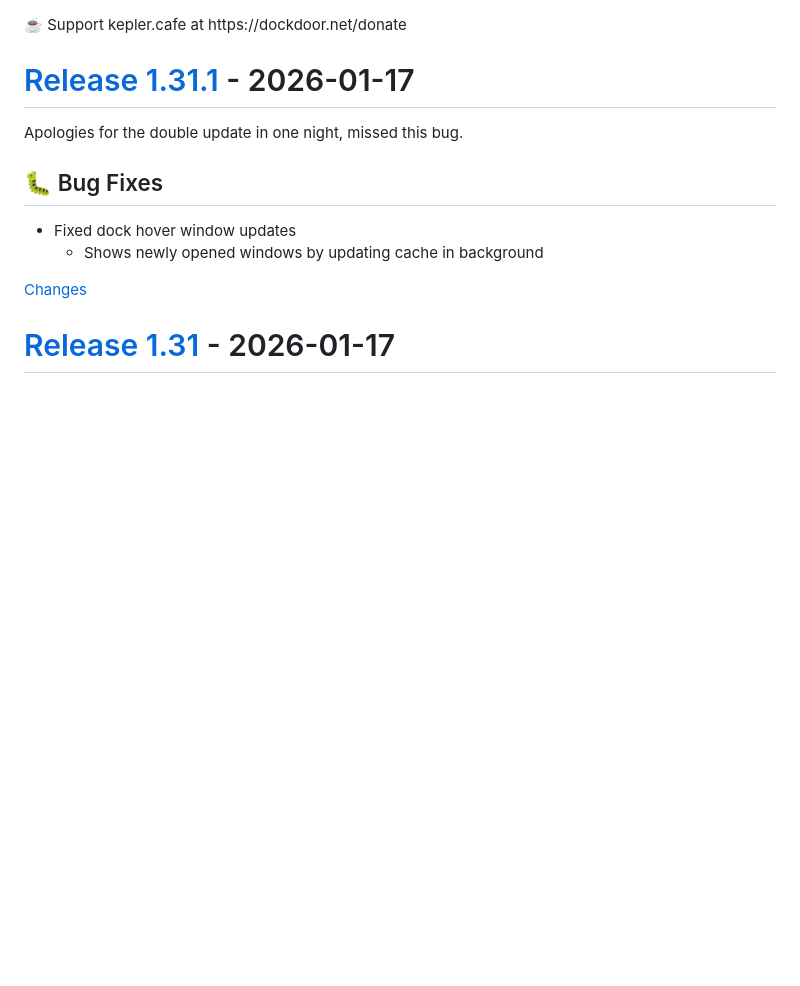
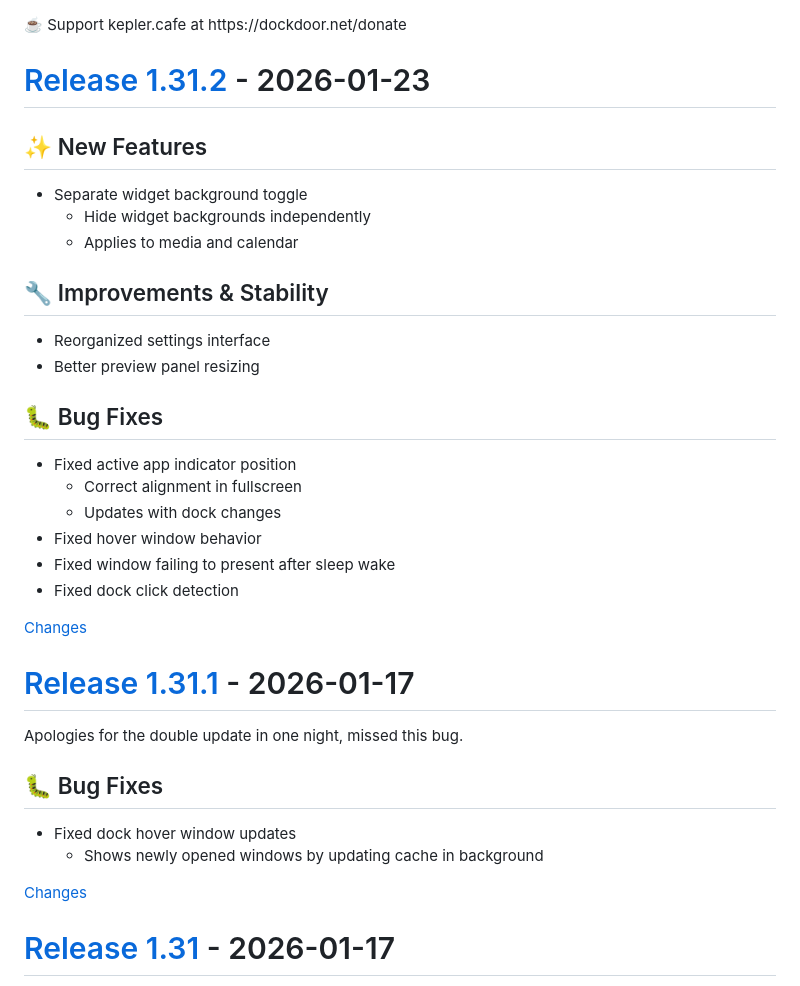
Before and after one commit to ejbills/DockDoor, a Markdown page: CHANGELOG.md, the part around one of its changes. Drawn GitHub-style; blank space fills up the shorter version.

Commit message:
chore: update changelog for 1.31.2
    This commit was created by changelog-from-release in 'Update changelog on release published' CI workflow

```diff
--- a/CHANGELOG.md
+++ b/CHANGELOG.md
@@ -38,6 +38,30 @@
 </style>
 <div class="donation-link" target="_blank">☕ Support kepler.cafe at https://dockdoor.net/donate</div>
 
+<a id="1.31.2"></a>
+# [Release 1.31.2](https://github.com/ejbills/DockDoor/releases/tag/1.31.2) - 2026-01-23
+
+## ✨ New Features
+- Separate widget background toggle
+  - Hide widget backgrounds independently
+  - Applies to media and calendar
+
+## 🔧 Improvements & Stability
+- Reorganized settings interface
+- Better preview panel resizing
+
+## 🐛 Bug Fixes
+- Fixed active app indicator position
+  - Correct alignment in fullscreen
+  - Updates with dock changes
+- Fixed hover window behavior
+- Fixed window failing to present after sleep wake
+- Fixed dock click detection
+
+
+[Changes][1.31.2]
+
+
 <a id="1.31.1"></a>
 # [Release 1.31.1](https://github.com/ejbills/DockDoor/releases/tag/1.31.1) - 2026-01-17
 
```
Also changed, not shown: other parts of CHANGELOG.md (+1 -0 lines).
